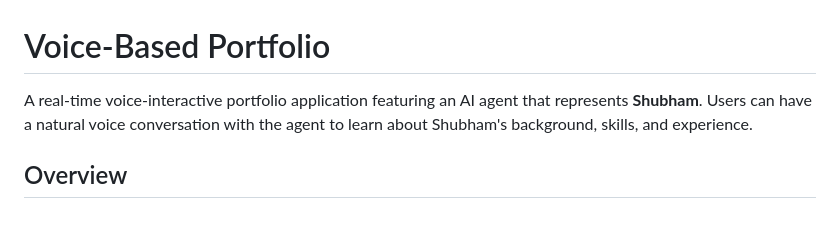
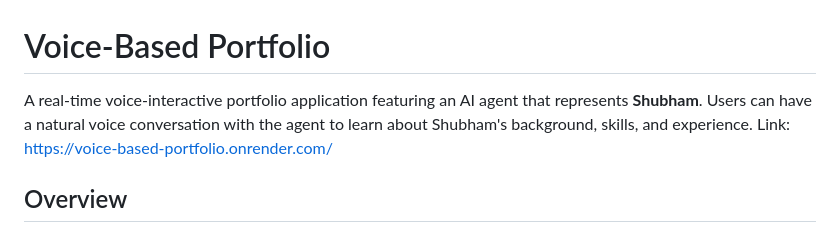
Before and after one commit to ShubhamZoro/VOICE-Based-Portfolio, a Markdown page: README.md, the part around the change. Rendered like a GitHub page.

Commit message:
Update README with application link
Added a link to the voice-based portfolio application in the README.

```diff
--- a/README.md
+++ b/README.md
@@ -1,6 +1,6 @@
 # Voice-Based Portfolio
 
-A real-time voice-interactive portfolio application featuring an AI agent that represents **Shubham**. Users can have a natural voice conversation with the agent to learn about Shubham's background, skills, and experience.
+A real-time voice-interactive portfolio application featuring an AI agent that represents **Shubham**. Users can have a natural voice conversation with the agent to learn about Shubham's background, skills, and experience. Link: https://voice-based-portfolio.onrender.com/
 
 ## Overview
 
```
